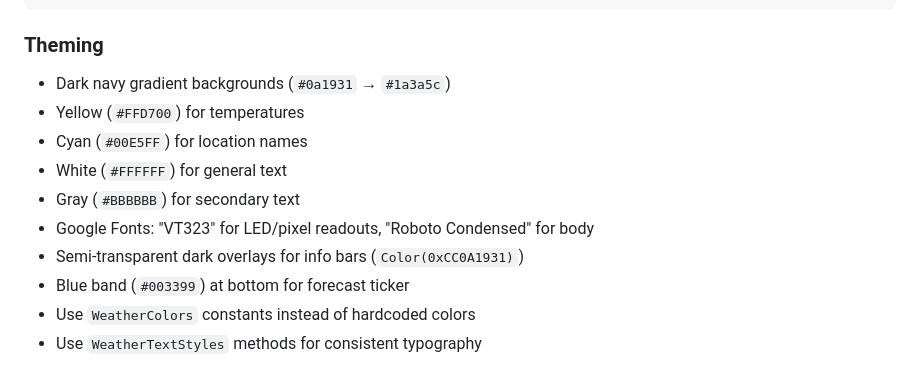
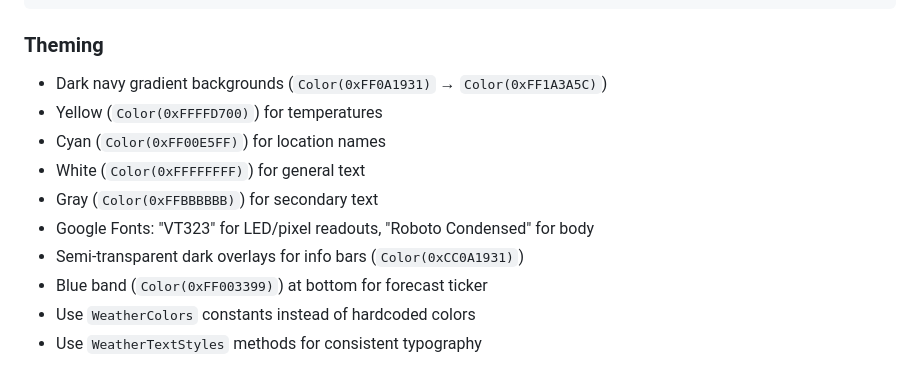
Before and after one commit to cunderw/flutter_weather_channel, a Markdown page: .github/copilot-instructions.md, the part around the change. Rendered like a GitHub page.

Commit message:
Fix: Use Flutter Color format consistently in documentation
Co-authored-by: cunderw <29203283+cunderw@users.noreply.github.com>

```diff
--- a/.github/copilot-instructions.md
+++ b/.github/copilot-instructions.md
@@ -222,14 +222,14 @@ class CurrentConditionsPanel extends StatelessWidget {
 
 ### Theming
 
-- Dark navy gradient backgrounds (`#0a1931` → `#1a3a5c`)
-- Yellow (`#FFD700`) for temperatures
-- Cyan (`#00E5FF`) for location names
-- White (`#FFFFFF`) for general text
-- Gray (`#BBBBBB`) for secondary text
+- Dark navy gradient backgrounds (`Color(0xFF0A1931)` → `Color(0xFF1A3A5C)`)
+- Yellow (`Color(0xFFFFD700)`) for temperatures
+- Cyan (`Color(0xFF00E5FF)`) for location names
+- White (`Color(0xFFFFFFFF)`) for general text
+- Gray (`Color(0xFFBBBBBB)`) for secondary text
 - Google Fonts: "VT323" for LED/pixel readouts, "Roboto Condensed" for body
 - Semi-transparent dark overlays for info bars (`Color(0xCC0A1931)`)
-- Blue band (`#003399`) at bottom for forecast ticker
+- Blue band (`Color(0xFF003399)`) at bottom for forecast ticker
 - Use `WeatherColors` constants instead of hardcoded colors
 - Use `WeatherTextStyles` methods for consistent typography
 
```
